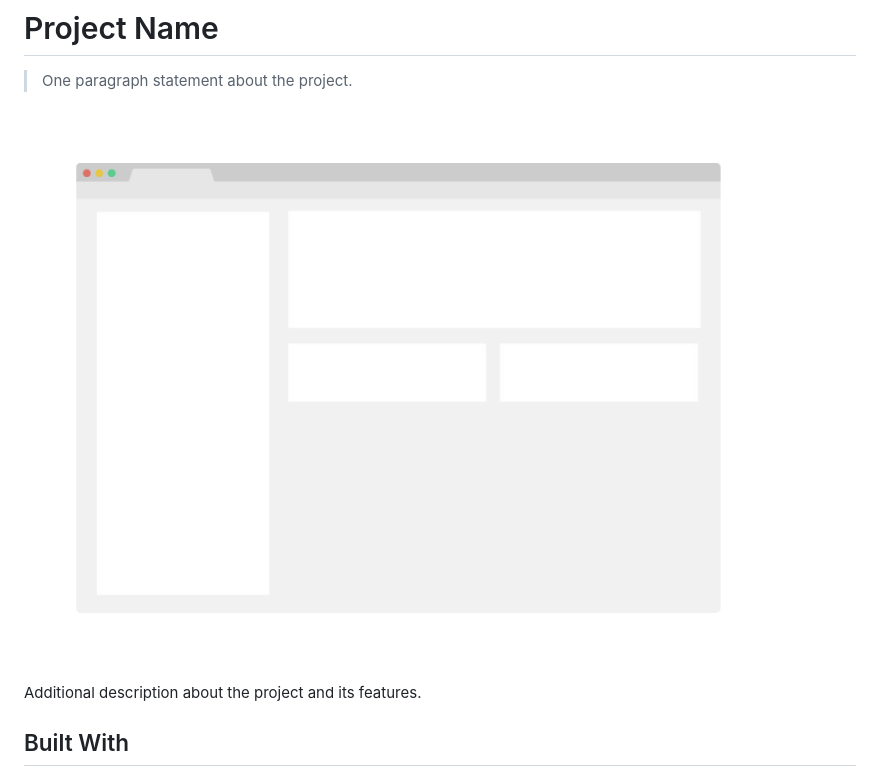
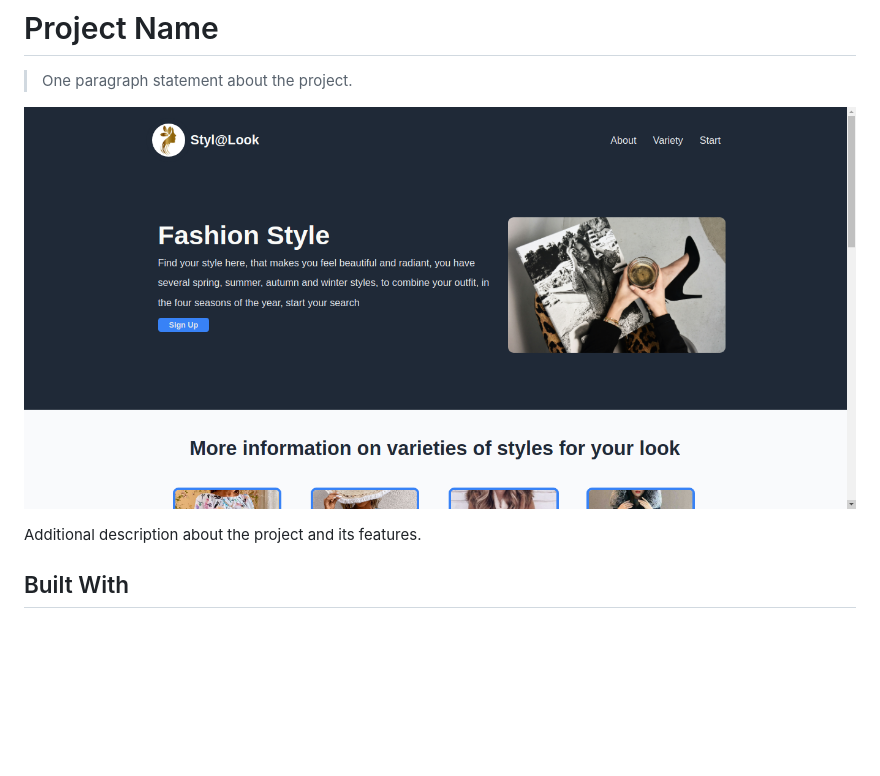
Before and after one commit to JessicaZambranoCG/ProjectLandingPage, a Markdown page: README.md, the part around the change. Drawn GitHub-style; pictures changed too: imageprojectlandingpage.png (added); blank space fills up the shorter version.

Commit message:
fix: add image in the readme

```diff
--- a/README.md
+++ b/README.md
@@ -4,7 +4,7 @@
 
 > One paragraph statement about the project.
 
-![screenshot](./app_screenshot.png)
+![screenshot](./imageprojectlandingpage.png)
 
 Additional description about the project and its features.
 
```
